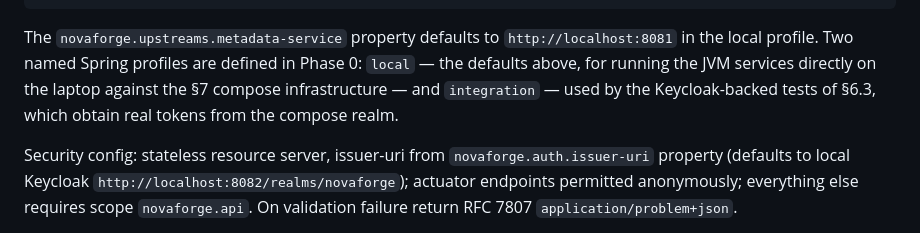
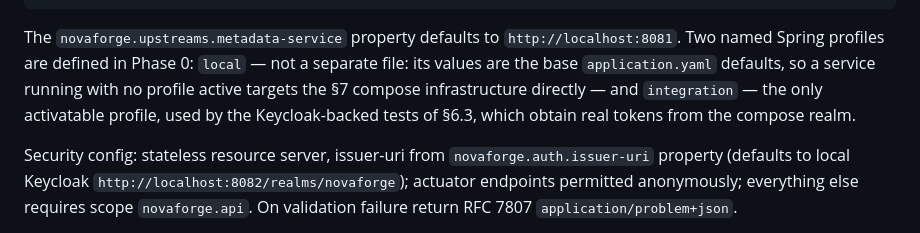
Before and after one commit to ph4n70mr1ddl3r/novaforge, a Markdown page: docs/specs/PHASE-0-FOUNDATIONS.md, the part around the change. Rendered like a GitHub page.

````diff
--- a/docs/specs/PHASE-0-FOUNDATIONS.md
+++ b/docs/specs/PHASE-0-FOUNDATIONS.md
@@ -172,11 +172,12 @@ spring:
 ```
 
 The `novaforge.upstreams.metadata-service` property defaults to
-`http://localhost:8081` in the local profile. Two named Spring profiles are
-defined in Phase 0: `local` — the defaults above, for running the JVM services
-directly on the laptop against the §7 compose infrastructure — and
-`integration` — used by the Keycloak-backed tests of §6.3, which obtain real
-tokens from the compose realm.
+`http://localhost:8081`. Two named Spring profiles are defined in Phase 0:
+`local` — not a separate file: its values are the base `application.yaml`
+defaults, so a service running with no profile active targets the §7 compose
+infrastructure directly — and `integration` — the only activatable profile,
+used by the Keycloak-backed tests of §6.3, which obtain real tokens from the
+compose realm.
 
 Security config: stateless resource server, issuer-uri from
 `novaforge.auth.issuer-uri` property (defaults to local Keycloak
````
Also changed, not shown: docs/specs/PHASE-2-UI-BUILDER.md (+14 -5 lines).
